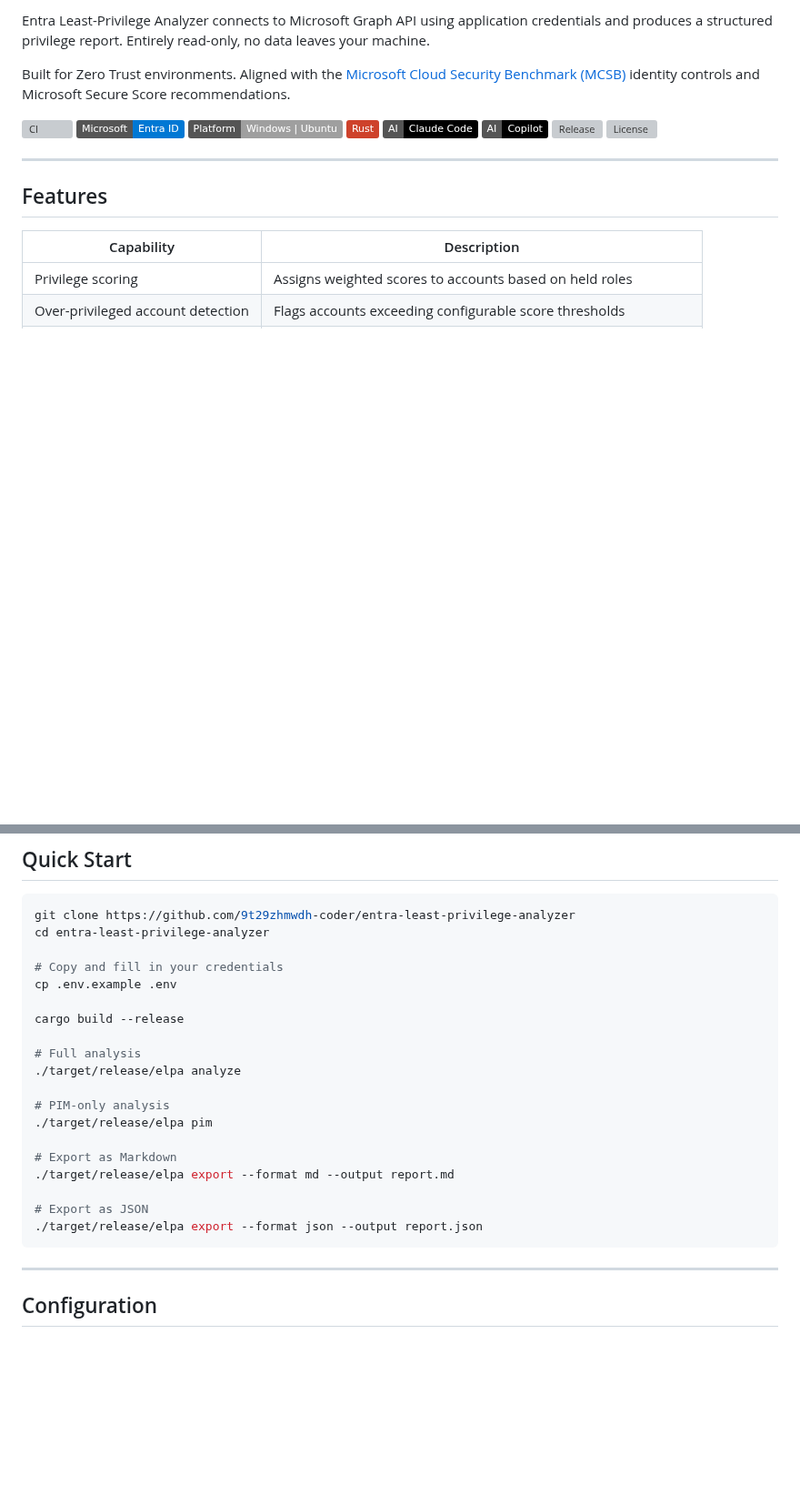
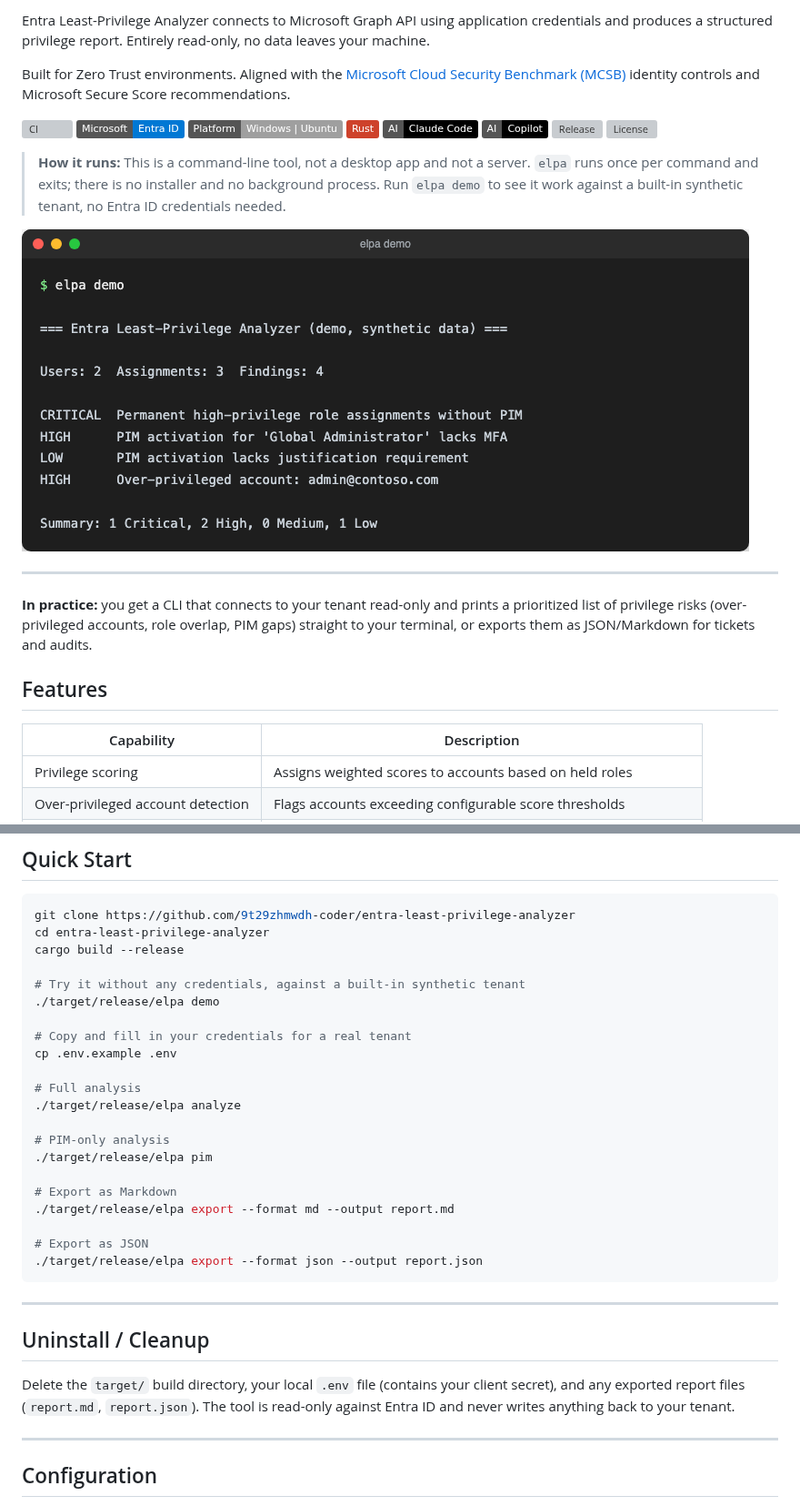
Before and after one commit to 9t29zhmwdh-coder/entra-least-privilege-analyzer, a Markdown page: README.md, 2 parts joined by grey strips. Shown at 91% size. Rendered like a GitHub page; pictures changed too: docs/screenshot.png (added); badges without logos; blank space fills up the shorter version; grey boxes are pictures that could not be loaded.

````diff
--- a/README.md
+++ b/README.md
@@ -14,7 +14,13 @@ Built for Zero Trust environments. Aligned with the [Microsoft Cloud Security Be
 
 [![CI](https://github.com/9t29zhmwdh-coder/entra-least-privilege-analyzer/actions/workflows/ci.yml/badge.svg)](https://github.com/9t29zhmwdh-coder/entra-least-privilege-analyzer/actions) ![Microsoft | Entra ID](https://img.shields.io/badge/Microsoft-Entra_ID-0078d4?logo=microsoftazure&logoColor=white) ![Platform](https://img.shields.io/badge/Platform-Windows_%7C_Ubuntu-lightgrey) ![Rust](https://img.shields.io/badge/Rust-CE422B?logo=rust&logoColor=white) ![AI | Claude Code](https://img.shields.io/badge/AI-Claude_Code-black?logo=anthropic&logoColor=white) ![AI | Copilot](https://img.shields.io/badge/AI-Copilot-black?logo=github&logoColor=white) [![Release](https://img.shields.io/github/v/release/9t29zhmwdh-coder/entra-least-privilege-analyzer?color=3F8E7E)](https://github.com/9t29zhmwdh-coder/entra-least-privilege-analyzer/releases) [![License](https://img.shields.io/github/license/9t29zhmwdh-coder/entra-least-privilege-analyzer?color=lightgrey)](LICENSE)
 
+> **How it runs:** This is a command-line tool, not a desktop app and not a server. `elpa` runs once per command and exits; there is no installer and no background process. Run `elpa demo` to see it work against a built-in synthetic tenant, no Entra ID credentials needed.
+
+![entra-least-privilege-analyzer](docs/screenshot.png)
+
 ---
+
+**In practice:** you get a CLI that connects to your tenant read-only and prints a prioritized list of privilege risks (over-privileged accounts, role overlap, PIM gaps) straight to your terminal, or exports them as JSON/Markdown for tickets and audits.
 
 ## Features
 
@@ -61,11 +67,13 @@ All permissions are **read-only**. No write permissions are required or used.
 ```bash
 git clone https://github.com/9t29zhmwdh-coder/entra-least-privilege-analyzer
 cd entra-least-privilege-analyzer
+cargo build --release
 
-# Copy and fill in your credentials
+# Try it without any credentials, against a built-in synthetic tenant
+./target/release/elpa demo
+
+# Copy and fill in your credentials for a real tenant
 cp .env.example .env
-
-cargo build --release
 
 # Full analysis
 ./target/release/elpa analyze
@@ -79,6 +87,12 @@ cargo build --release
 # Export as JSON
 ./target/release/elpa export --format json --output report.json
 ```
+
+---
+
+## Uninstall / Cleanup
+
+Delete the `target/` build directory, your local `.env` file (contains your client secret), and any exported report files (`report.md`, `report.json`). The tool is read-only against Entra ID and never writes anything back to your tenant.
 
 ---
 
````
Also changed, not shown: README.de.md (+17 -3 lines).
